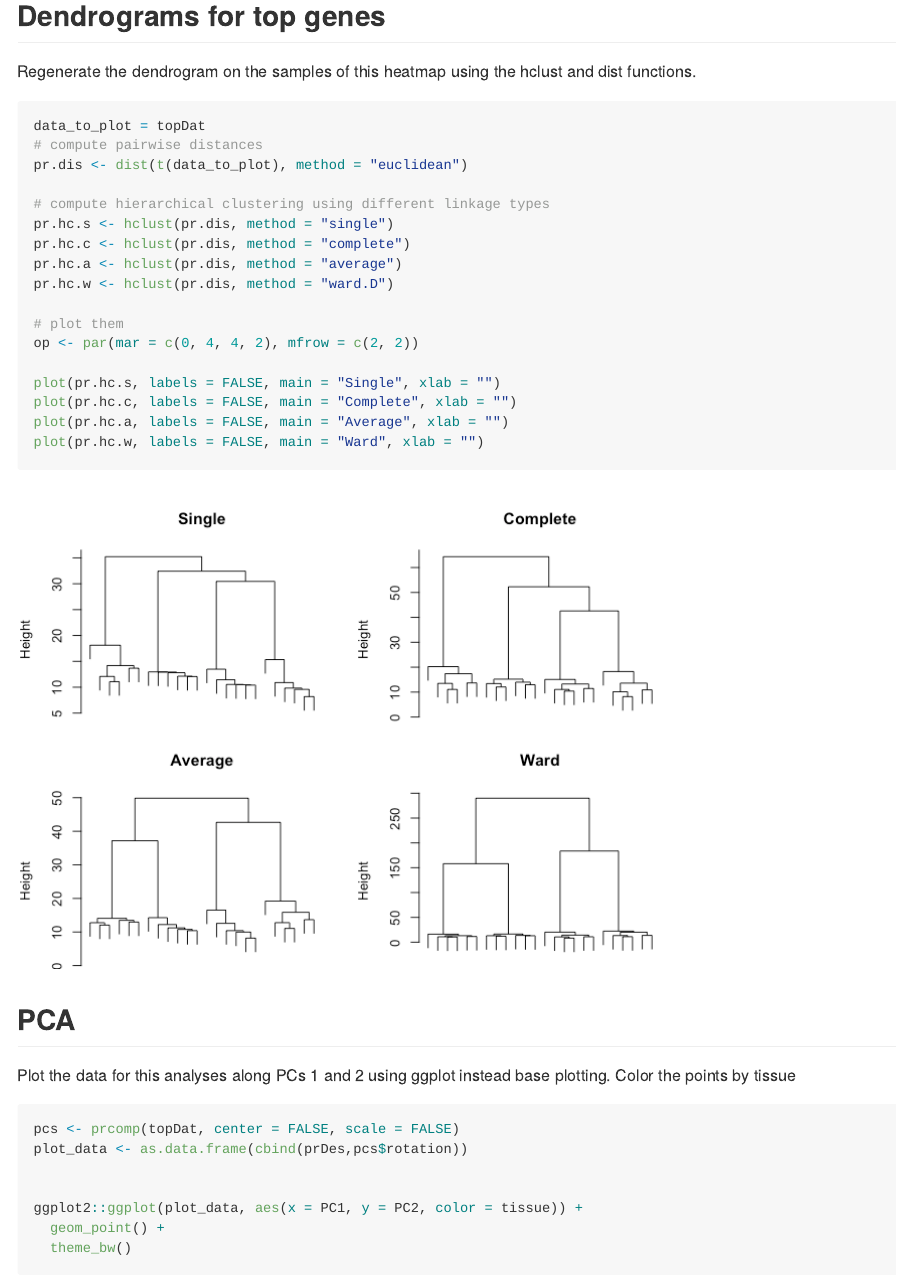
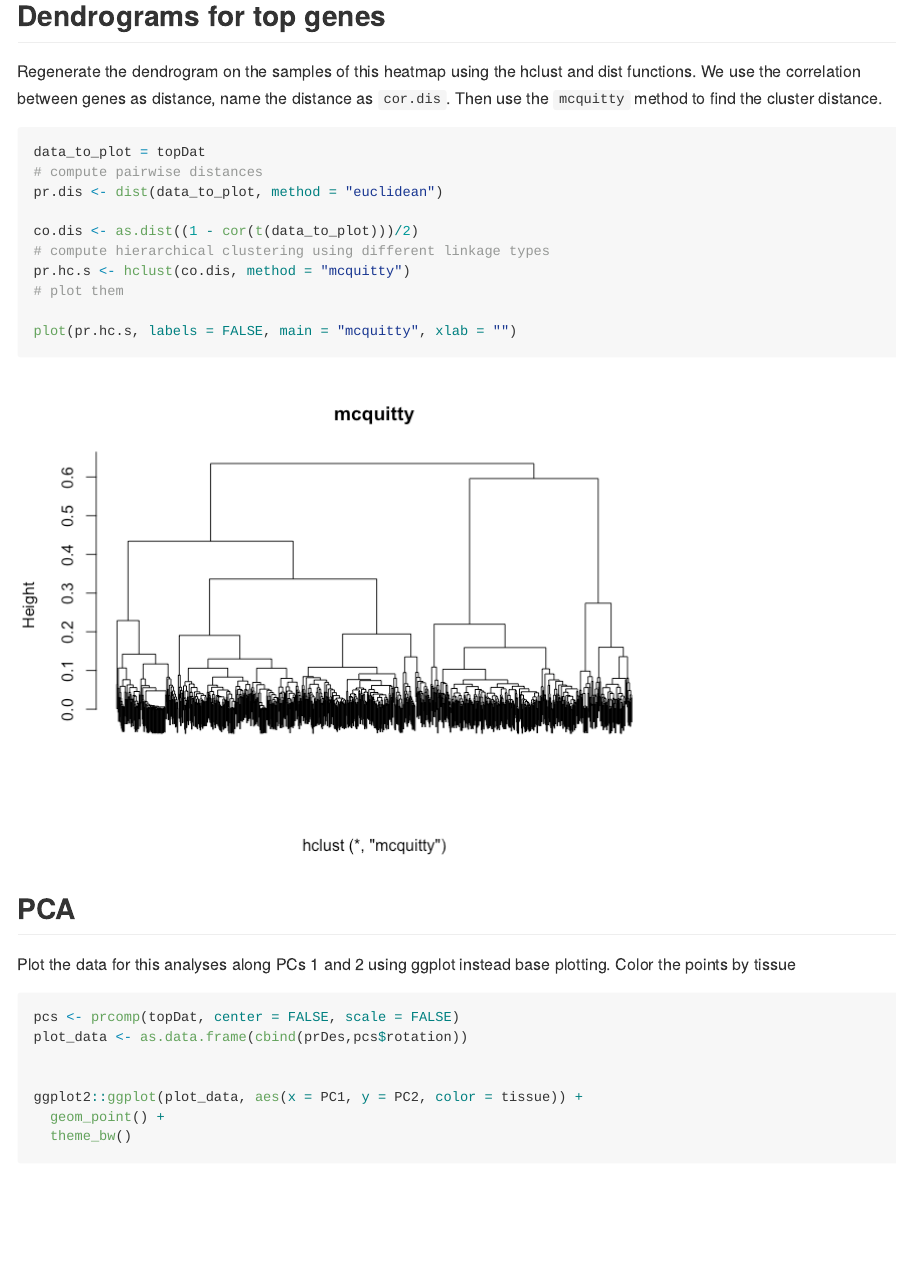
Before and after one commit to LilyYuanXia/Statistical-Methods-for-High-Dimensional-Biology, an R Markdown document (seminar/seminar 6/semi6.Rmd): the page in a window 1100 px wide, from 2920 px down. The pictures show the output file seminar/seminar 6/semi6.md that the author committed with the source, drawn offline in the style of GitHub.

Commit message:
update the seminar6

````diff
--- a/seminar/seminar 6/semi6.Rmd
+++ b/seminar/seminar 6/semi6.Rmd
@@ -90,25 +90,18 @@ pheatmap(topDat, cluster_rows = TRUE, scale = clust_scale, clustering_method = c
 ```
 
 ## Dendrograms for top genes
-Regenerate the dendrogram on the samples of this heatmap using the hclust and dist functions.
+Regenerate the dendrogram on the samples of this heatmap using the hclust and dist functions. We use the correlation between genes as distance, name the distance as `cor.dis`. Then use the `mcquitty` method to find the cluster distance.
 ```{r}
 data_to_plot = topDat
 # compute pairwise distances
-pr.dis <- dist(t(data_to_plot), method = "euclidean")
+pr.dis <- dist(data_to_plot, method = "euclidean")
 
+co.dis <- as.dist((1 - cor(t(data_to_plot)))/2)
 # compute hierarchical clustering using different linkage types
-pr.hc.s <- hclust(pr.dis, method = "single")
-pr.hc.c <- hclust(pr.dis, method = "complete")
-pr.hc.a <- hclust(pr.dis, method = "average")
-pr.hc.w <- hclust(pr.dis, method = "ward.D")
+pr.hc.s <- hclust(co.dis, method = "mcquitty")
+# plot them
 
-# plot them
-op <- par(mar = c(0, 4, 4, 2), mfrow = c(2, 2))
-
-plot(pr.hc.s, labels = FALSE, main = "Single", xlab = "")
-plot(pr.hc.c, labels = FALSE, main = "Complete", xlab = "")
-plot(pr.hc.a, labels = FALSE, main = "Average", xlab = "")
-plot(pr.hc.w, labels = FALSE, main = "Ward", xlab = "")
+plot(pr.hc.s, labels = FALSE, main = "mcquitty", xlab = "")
 ```
 
 ## PCA
````
Also changed, not shown: seminar/seminar 6/semi6.md, seminar/seminar 6/semi6_files/figure-gfm/unnamed-chunk-5-1.png, 1 other file.
